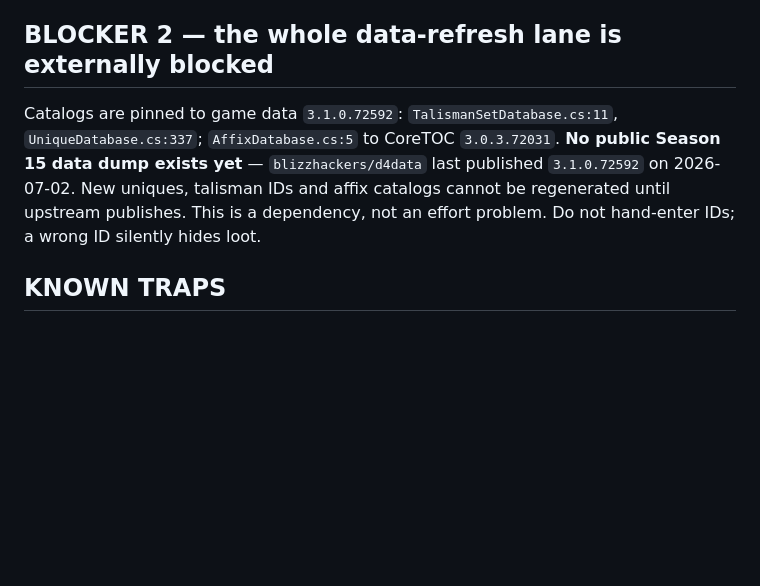
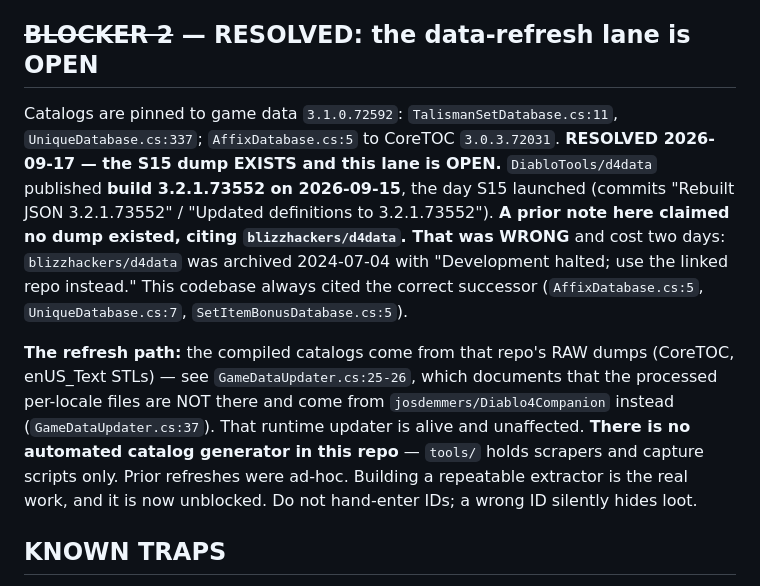
Before and after one commit to medick51o/medicks-might, a Markdown page: CURRENT-WORK.md, the part around one of its changes. Rendered like a GitHub page; blank space fills up the shorter version.

Commit message:
docs: correct a wrong fact I recorded — the S15 data dump DOES exist
Monday's note claimed no Season 15 dump existed, citing blizzhackers/d4data. That
repo was archived in July 2024. The live successor, DiabloTools/d4data, published
build 3.2.1.73552 on 2026-09-15 — the day the season launched. This codebase always
cited the correct source; only the context doc was wrong.

Records the actual refresh path and that no catalog generator exists yet.

```diff
--- a/CURRENT-WORK.md
+++ b/CURRENT-WORK.md
@@ -38,12 +38,24 @@ power 900 does not exist**. If true, enabling this switch hides **every drop in
   that merely permits 900 does NOT count.
 - **Do not ship this switch until that observation exists.**
 
-## BLOCKER 2 — the whole data-refresh lane is externally blocked
+## ~~BLOCKER 2~~ — RESOLVED: the data-refresh lane is OPEN
 Catalogs are pinned to game data `3.1.0.72592`: `TalismanSetDatabase.cs:11`,
 `UniqueDatabase.cs:337`; `AffixDatabase.cs:5` to CoreTOC `3.0.3.72031`.
-**No public Season 15 data dump exists yet** — `blizzhackers/d4data` last published
-`3.1.0.72592` on 2026-07-02. New uniques, talisman IDs and affix catalogs cannot be
-regenerated until upstream publishes. This is a dependency, not an effort problem.
+**RESOLVED 2026-09-17 — the S15 dump EXISTS and this lane is OPEN.**
+`DiabloTools/d4data` published **build 3.2.1.73552 on 2026-09-15**, the day S15 launched
+(commits "Rebuilt JSON 3.2.1.73552" / "Updated definitions to 3.2.1.73552").
+**A prior note here claimed no dump existed, citing `blizzhackers/d4data`. That was WRONG**
+and cost two days: `blizzhackers/d4data` was archived 2024-07-04 with "Development halted;
+use the linked repo instead." This codebase always cited the correct successor
+(`AffixDatabase.cs:5`, `UniqueDatabase.cs:7`, `SetItemBonusDatabase.cs:5`).
+
+**The refresh path:** the compiled catalogs come from that repo's RAW dumps (CoreTOC,
+enUS_Text STLs) — see `GameDataUpdater.cs:25-26`, which documents that the processed
+per-locale files are NOT there and come from `josdemmers/Diablo4Companion` instead
+(`GameDataUpdater.cs:37`). That runtime updater is alive and unaffected.
+**There is no automated catalog generator in this repo** — `tools/` holds scrapers and
+capture scripts only. Prior refreshes were ad-hoc. Building a repeatable extractor is
+the real work, and it is now unblocked.
 Do not hand-enter IDs; a wrong ID silently hides loot.
 
 ## KNOWN TRAPS
```
Also changed, not shown: other parts of CURRENT-WORK.md (+1 -1 lines).
